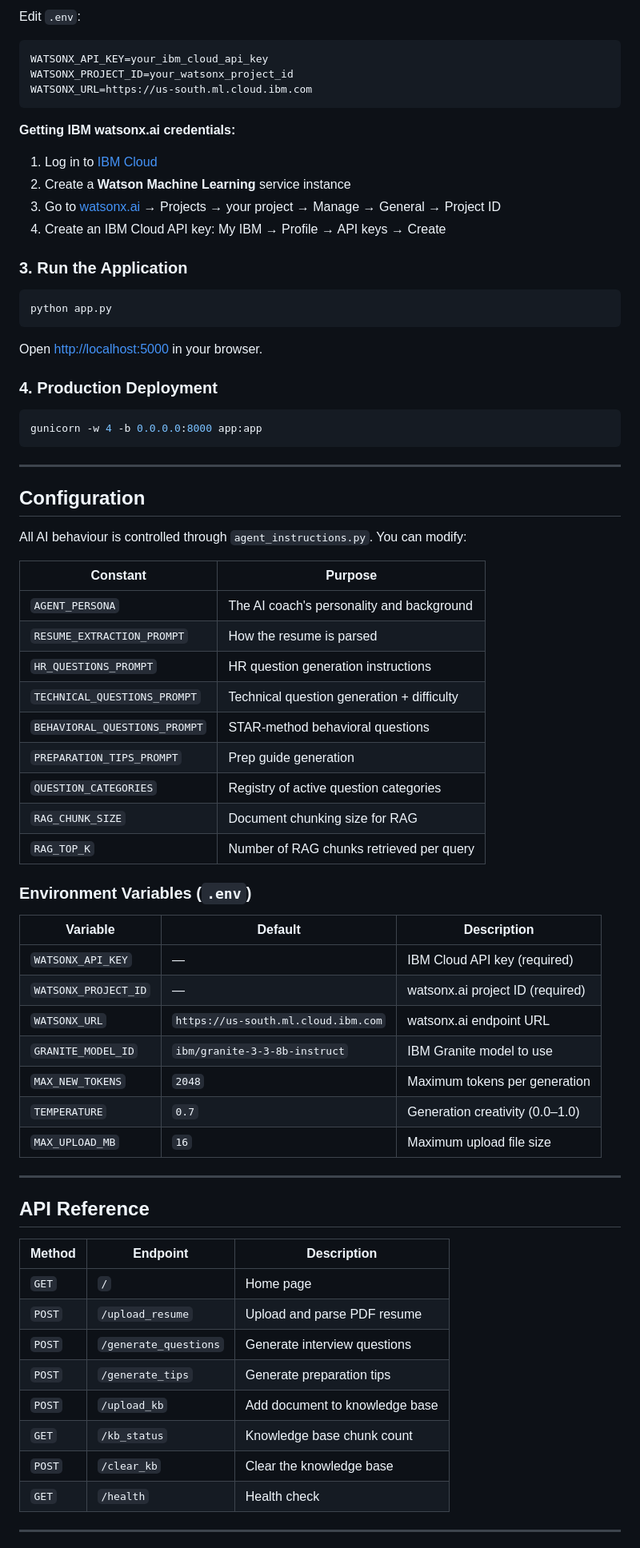
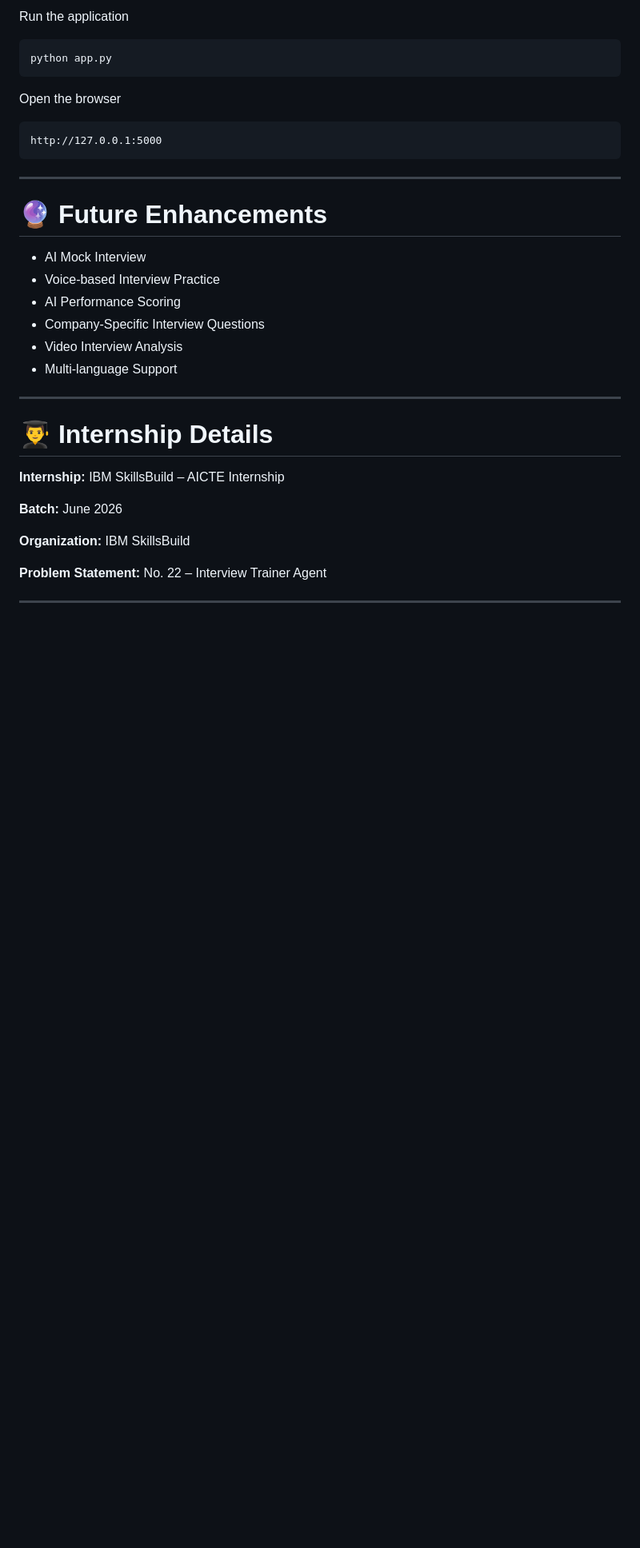
Before and after one commit to hasinireddy172/Interview-Trainer-Agent, a Markdown page: README.md, the part around one of its changes. Shown at 80% size. Drawn GitHub-style; blank space fills up the shorter version.

````diff
--- a/README.md
+++ b/README.md
@@ -76,76 +158,39 @@ cp .env.example .env
 
-Edit `.env`:
-
-```env
-WATSONX_API_KEY=your_ibm_cloud_api_key
-WATSONX_PROJECT_ID=your_watsonx_project_id
-WATSONX_URL=https://us-south.ml.cloud.ibm.com
-```
-
-**Getting IBM watsonx.ai credentials:**
-1. Log in to [IBM Cloud](https://cloud.ibm.com)
-2. Create a **Watson Machine Learning** service instance
-3. Go to [watsonx.ai](https://dataplatform.cloud.ibm.com/wx/home) → Projects → your project → Manage → General → Project ID
-4. Create an IBM Cloud API key: My IBM → Profile → API keys → Create
-
-### 3. Run the Application
+Run the application
 
 ```bash
 python app.py
 ```
 
-Open [http://localhost:5000](http://localhost:5000) in your browser.
+Open the browser
 
-### 4. Production Deployment
-
-```bash
-gunicorn -w 4 -b 0.0.0.0:8000 app:app
+```
+http://127.0.0.1:5000
 ```
 
 ---
 
-## Configuration
 
-All AI behaviour is controlled through `agent_instructions.py`. You can modify:
+# 🔮 Future Enhancements
 
-| Constant | Purpose |
-|---|---|
-| `AGENT_PERSONA` | The AI coach's personality and background |
-| `RESUME_EXTRACTION_PROMPT` | How the resume is parsed |
-| `HR_QUESTIONS_PROMPT` | HR question generation instructions |
-| `TECHNICAL_QUESTIONS_PROMPT` | Technical question generation + difficulty |
-| `BEHAVIORAL_QUESTIONS_PROMPT` | STAR-method behavioral questions |
-| `PREPARATION_TIPS_PROMPT` | Prep guide generation |
-| `QUESTION_CATEGORIES` | Registry of active question categories |
-| `RAG_CHUNK_SIZE` | Document chunking size for RAG |
-| `RAG_TOP_K` | Number of RAG chunks retrieved per query |
-
-### Environment Variables (`.env`)
-
-| Variable | Default | Description |
-|---|---|---|
-| `WATSONX_API_KEY` | — | IBM Cloud API key (required) |
-| `WATSONX_PROJECT_ID` | — | watsonx.ai project ID (required) |
-| `WATSONX_URL` | `https://us-south.ml.cloud.ibm.com` | watsonx.ai endpoint URL |
-| `GRANITE_MODEL_ID` | `ibm/granite-3-3-8b-instruct` | IBM Granite model to use |
-| `MAX_NEW_TOKENS` | `2048` | Maximum tokens per generation |
-| `TEMPERATURE` | `0.7` | Generation creativity (0.0–1.0) |
-| `MAX_UPLOAD_MB` | `16` | Maximum upload file size |
+- AI Mock Interview
+- Voice-based Interview Practice
+- AI Performance Scoring
+- Company-Specific Interview Questions
+- Video Interview Analysis
+- Multi-language Support
 
 ---
 
-## API Reference
+# 👨‍🎓 Internship Details
 
-| Method | Endpoint | Description |
-|---|---|---|
-| `GET` | `/` | Home page |
-| `POST` | `/upload_resume` | Upload and parse PDF resume |
-| `POST` | `/generate_questions` | Generate interview questions |
-| `POST` | `/generate_tips` | Generate preparation tips |
-| `POST` | `/upload_kb` | Add document to knowledge base |
-| `GET` | `/kb_status` | Knowledge base chunk count |
-| `POST` | `/clear_kb` | Clear the knowledge base |
-| `GET` | `/health` | Health check |
+**Internship:** IBM SkillsBuild – AICTE Internship
+
+**Batch:** June 2026
+
+**Organization:** IBM SkillsBuild
+
+**Problem Statement:** No. 22 – Interview Trainer Agent
 
 ---
 
````
Also changed, not shown: other parts of README.md (+139 -85 lines).
